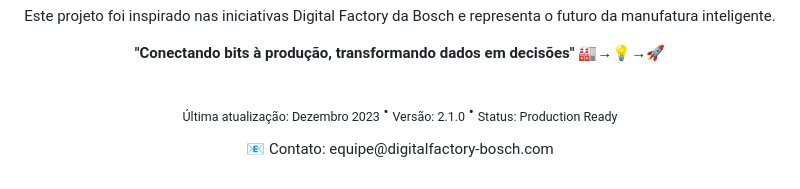
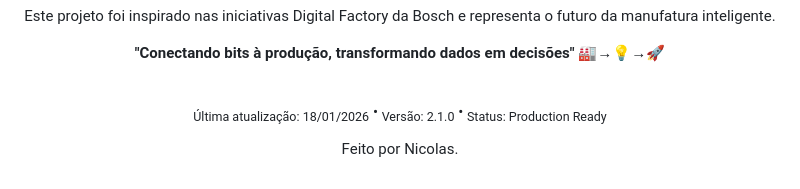
Before and after one commit to NicolasSoft/NEXUS-INDUSTRIAL-INTELLIGENCE-PLATFORM, a Markdown page: README.md, the part around the change. Drawn GitHub-style.

Commit message:
Update project description and features in README

```diff
--- a/README.md
+++ b/README.md
@@ -316,9 +316,9 @@ Este projeto está licenciado sob a MIT License - veja o arquivo LICENSE para de
   <br>
 
   <p>
-    <sub>Última atualização: Dezembro 2023</sub> •
+    <sub>Última atualização: 18/01/2026</sub> •
     <sub>Versão: 2.1.0</sub> •
     <sub>Status: Production Ready</sub>
   </p>
-  <p>📧 Contato: equipe@digitalfactory-bosch.com</p>
+  <p>Feito por Nicolas.</p>
 </div>
```
